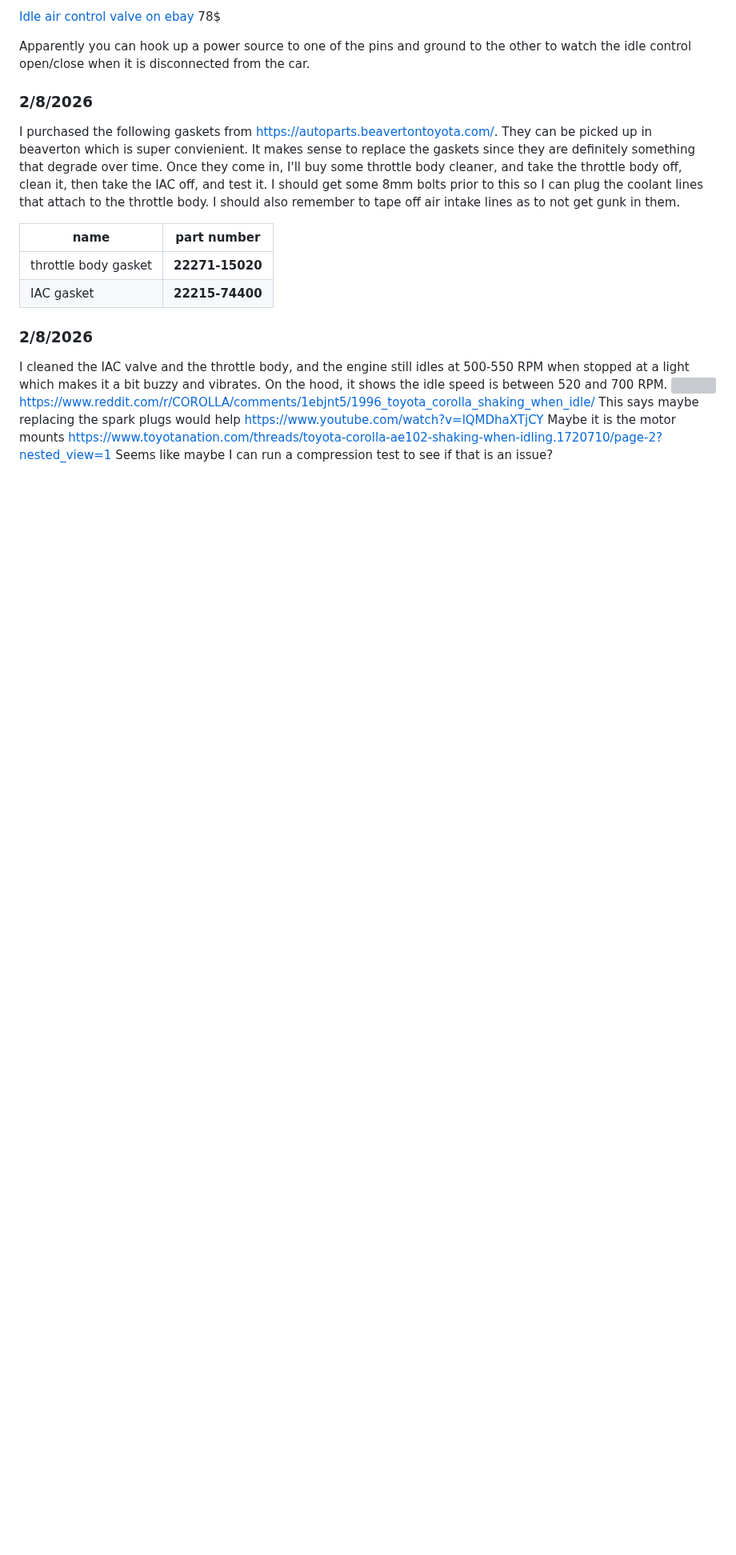
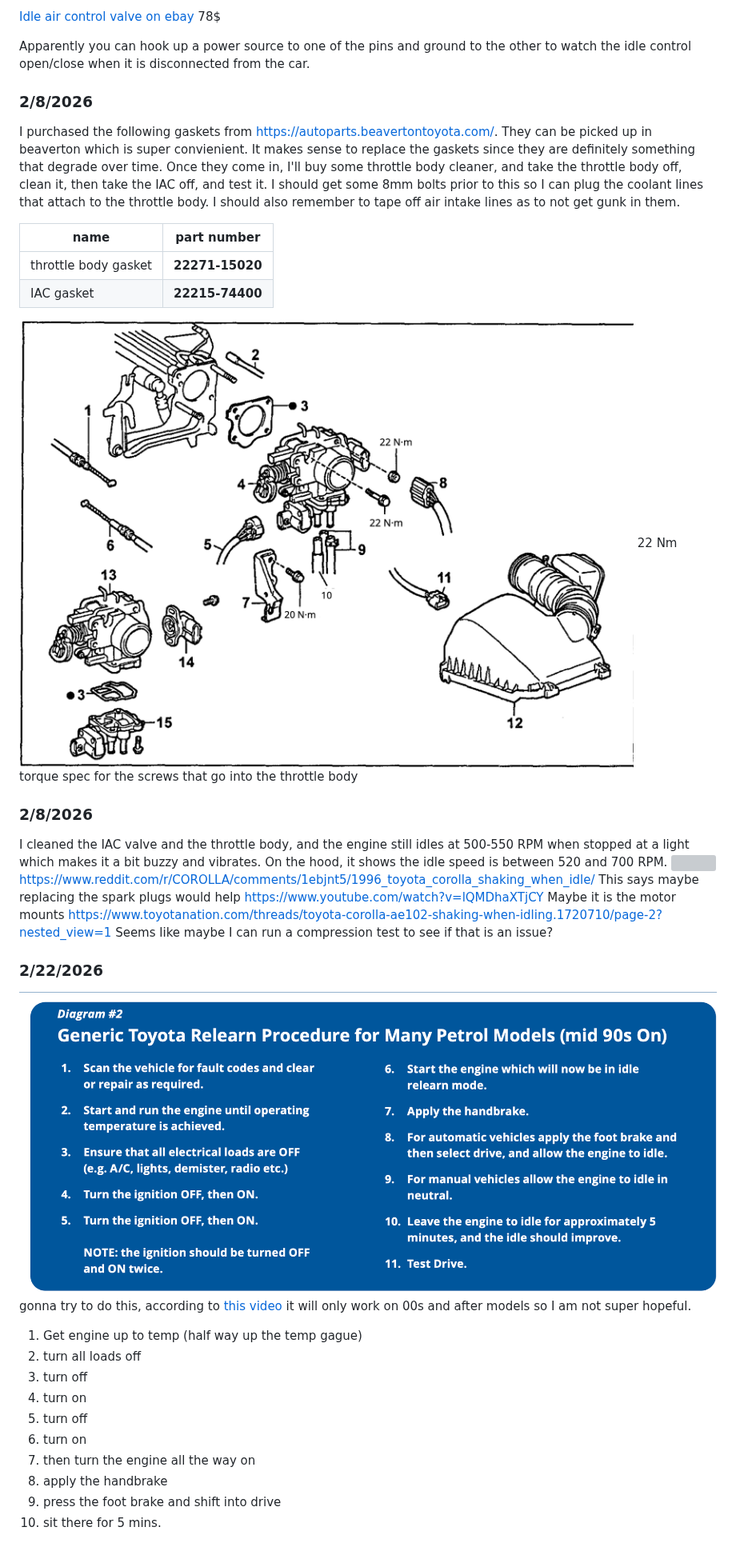
Before and after one commit to simonlhopkins/CaribNotes, a Markdown page: Rough idle.md, the part around the change. Shown at 80% size. GitHub-like rendering; pictures changed too: media/Pasted image 20260222102942.png (added), media/Pasted image 20260222163213.png (added); blank space fills up the shorter version; grey boxes are pictures that could not be loaded.

Commit message:
vault backup: 2026-02-22 16:34:49

```diff
--- a/Rough idle.md
+++ b/Rough idle.md
@@ -18,6 +18,9 @@ I should get some 8mm bolts prior to this so I can plug the coolant lines that a
 | -------------------- | --------------- |
 | throttle body gasket | **22271-15020** |
 | IAC gasket           | **22215-74400** |
+
+![](media/Pasted%20image%2020260222102942.png)
+22 Nm torque spec for the screws that go into the throttle body
 ### 2/8/2026
 I cleaned the IAC valve and the throttle body, and the engine still idles at 500-550 RPM when stopped at a light which makes it a bit buzzy and vibrates. On the hood, it shows the idle speed is between 520 and 700 RPM.
 ![](media/IMG_5930.jpeg)
@@ -27,3 +30,17 @@ https://www.youtube.com/watch?v=lQMDhaXTjCY
 Maybe it is the motor mounts
 https://www.toyotanation.com/threads/toyota-corolla-ae102-shaking-when-idling.1720710/page-2?nested_view=1
 Seems like maybe I can run a compression test to see if that is an issue?
+
+### 2/22/2026
+![](media/Pasted%20image%2020260222163213.png)
+gonna try to do this, according to[ this video](https://www.youtube.com/watch?v=LOrQ9TilfOg) it will only work on 00s and after models so I am not super hopeful.
+1. Get engine up to temp (half way up the temp gague)
+2. turn all loads off
+3. turn off
+4. turn on
+5. turn off
+6. turn on
+7. then turn the engine all the way on
+8. apply the handbrake
+9. press the foot brake and shift into drive
+10. sit there for 5 mins.
```
Also changed, not shown: 1 other file.
